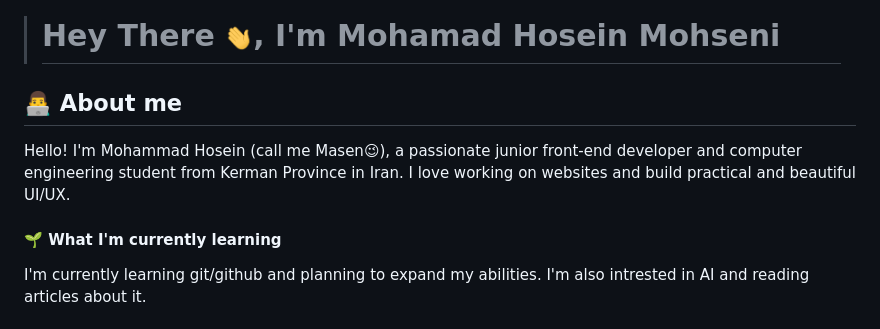
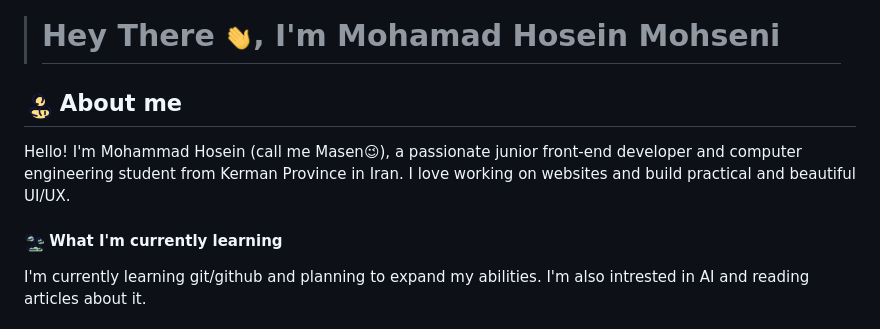
Before and after one commit to DevMasen/DevMasen, a Markdown page: README.md, the part around one of its changes. Drawn GitHub-style; pictures changed too: icon/icons8-about-me-96.png (added), icon/icons8-sprout-96.png (added).

```diff
--- a/README.md
+++ b/README.md
@@ -1,10 +1,10 @@
 > # Hey There <img src="./gif/shaking-hand.gif" width="28px">, I'm Mohamad Hosein Mohseni
 
-## 👨‍💻 About me
+## <img src="./icon/icons8-about-me-96.png" width="28px"> About me
 
 Hello! I'm Mohammad Hosein (call me Masen😉), a passionate junior front-end developer and computer engineering student from Kerman Province in Iran. I love working on websites and build practical and beautiful UI/UX.
 
-#### 🌱 What I'm currently learning
+#### <img src="./icon/icons8-sprout-96.png" width="20px">  What I'm currently learning
 
 I'm currently learning git/github and planning to expand my abilities. I'm also intrested in AI and reading articles about it.
 
```
Also changed, not shown: other parts of README.md (+3 -3 lines), icon/icons8-hand-with-smartphone-96.png (added), icon/icons8-stats-64.png (added), icon/icons8-tools-96.png (added).
